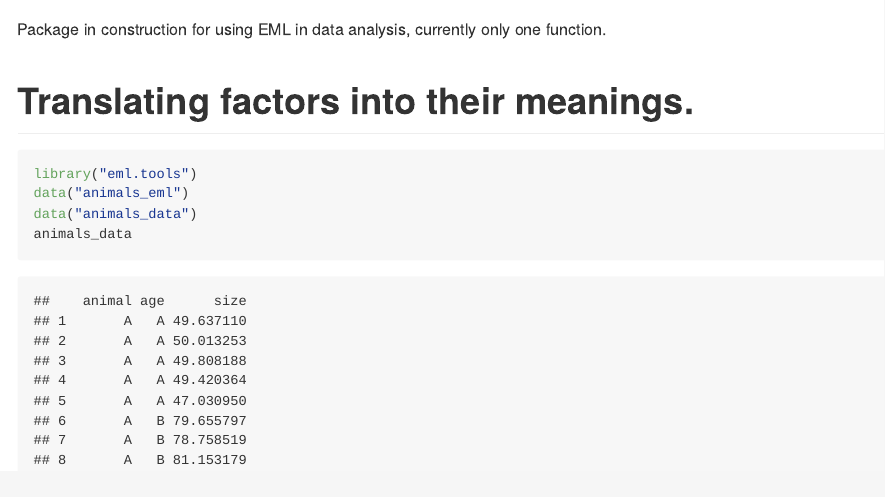
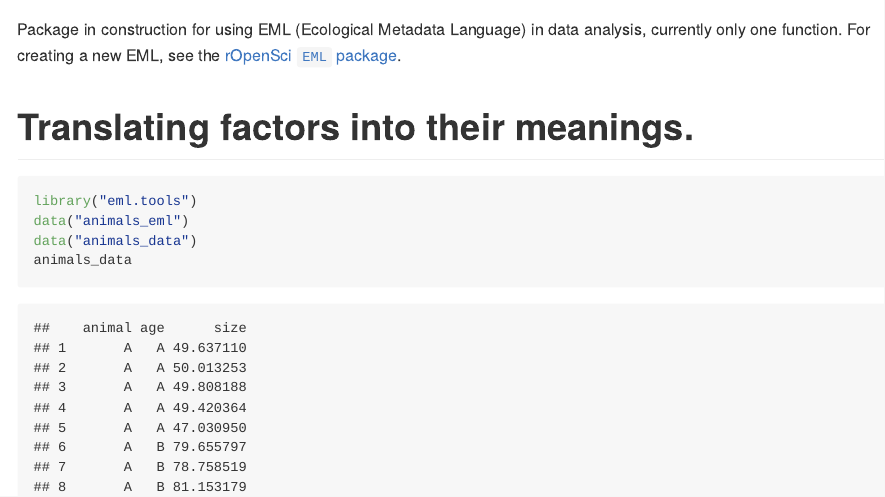
Before and after one commit to maelle/eml.tools, an R Markdown document (README.Rmd): the page in a window 1100 px wide, from its top. The pictures show the output file README.md that the author committed with the source, drawn offline in the style of GitHub; badge pictures from the web are left out.

Commit message:
adds ref to the EML package

```diff
--- a/README.Rmd
+++ b/README.Rmd
@@ -6,7 +6,7 @@ output: github_document
 [![Build Status](https://travis-ci.org/maelle/eml.tools.svg?branch=master)](https://travis-ci.org/maelle/eml.tools)
 [![codecov](https://codecov.io/gh/maelle/eml.tools/branch/master/graph/badge.svg)](https://codecov.io/gh/maelle/eml.tools)
 
-Package in construction for using EML in data analysis, currently only one function.
+Package in construction for using EML (Ecological Metadata Language) in data analysis, currently only one function. For creating a new EML, see the [rOpenSci `EML` package](https://github.com/ropensci/EML).
 
 # Translating factors into their meanings.
 
```
Also changed, not shown: README.md.
